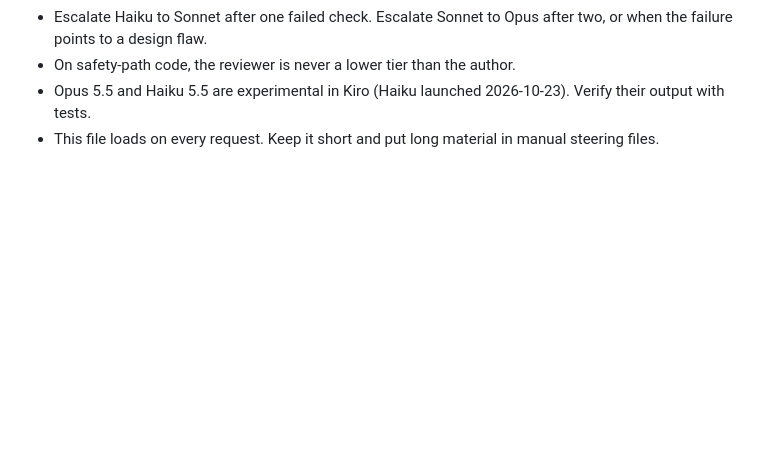
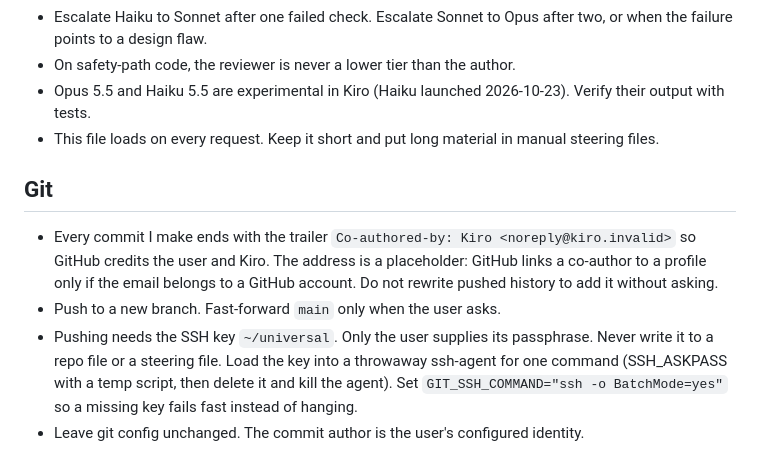
Before and after one commit to LAUKIK07/Service2Care, a Markdown page: .kiro/steering/orchestration.md, the part around the change. Rendered like a GitHub page; blank space fills up the shorter version.

```diff
--- a/.kiro/steering/orchestration.md
+++ b/.kiro/steering/orchestration.md
@@ -40,3 +40,9 @@ Rules
 - On safety-path code, the reviewer is never a lower tier than the author.
 - Opus 5.5 and Haiku 5.5 are experimental in Kiro (Haiku launched 2026-10-23). Verify their output with tests.
 - This file loads on every request. Keep it short and put long material in manual steering files.
+
+## Git
+- Every commit I make ends with the trailer `Co-authored-by: Kiro <noreply@kiro.invalid>` so GitHub credits the user and Kiro. The address is a placeholder: GitHub links a co-author to a profile only if the email belongs to a GitHub account. Do not rewrite pushed history to add it without asking.
+- Push to a new branch. Fast-forward `main` only when the user asks.
+- Pushing needs the SSH key `~/universal`. Only the user supplies its passphrase. Never write it to a repo file or a steering file. Load the key into a throwaway ssh-agent for one command (SSH_ASKPASS with a temp script, then delete it and kill the agent). Set `GIT_SSH_COMMAND="ssh -o BatchMode=yes"` so a missing key fails fast instead of hanging.
+- Leave git config unchanged. The commit author is the user's configured identity.
```
Also changed, not shown: .kiro/steering/signal2care-analysis.md (+7 -0 lines).
